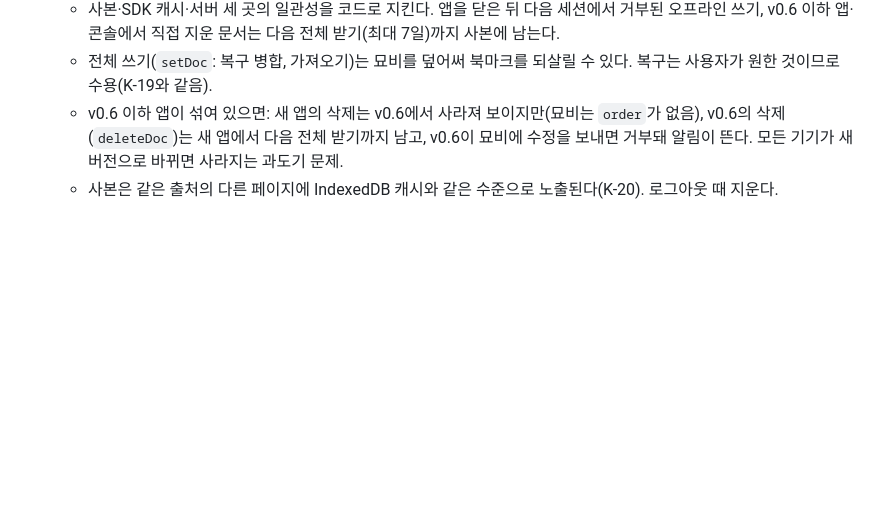
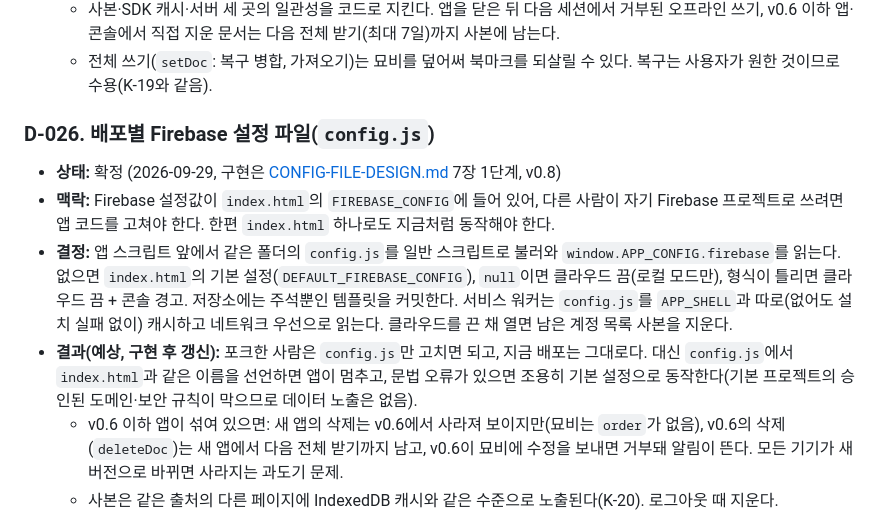
Before and after one commit to Jaydrobin/jdrbmmanager, a Markdown page: docs/DECISIONS.md, the part around the change. GitHub-like rendering; blank space fills up the shorter version.

Commit message:
문서: 배포별 설정 파일(config.js) 설계 확정 (D-026)
Co-Authored-By: Claude Opus 5.5 <noreply@anthropic.com>

```diff
--- a/docs/DECISIONS.md
+++ b/docs/DECISIONS.md
@@ -327,6 +327,12 @@
   - 묘비가 쌓인다(저장 공간만, 사용자가 비움). 가장 최근에 바뀐 살아 있는 북마크보다 뒤에 생긴 묘비는 전체 받기 뒤 구독에서 한 번 더 읽히고, 빈 계정이면 묘비 전체를 한 번 읽는다(전체 받기 때만).
   - 사본·SDK 캐시·서버 세 곳의 일관성을 코드로 지킨다. 앱을 닫은 뒤 다음 세션에서 거부된 오프라인 쓰기, v0.6 이하 앱·콘솔에서 직접 지운 문서는 다음 전체 받기(최대 7일)까지 사본에 남는다.
   - 전체 쓰기(`setDoc`: 복구 병합, 가져오기)는 묘비를 덮어써 북마크를 되살릴 수 있다. 복구는 사용자가 원한 것이므로 수용(K-19와 같음).
+
+### D-026. 배포별 Firebase 설정 파일(`config.js`)
+- **상태:** 확정 (2026-09-29, 구현은 [CONFIG-FILE-DESIGN.md](CONFIG-FILE-DESIGN.md) 7장 1단계, v0.8)
+- **맥락:** Firebase 설정값이 `index.html`의 `FIREBASE_CONFIG`에 들어 있어, 다른 사람이 자기 Firebase 프로젝트로 쓰려면 앱 코드를 고쳐야 한다. 한편 `index.html` 하나로도 지금처럼 동작해야 한다.
+- **결정:** 앱 스크립트 앞에서 같은 폴더의 `config.js`를 일반 스크립트로 불러와 `window.APP_CONFIG.firebase`를 읽는다. 없으면 `index.html`의 기본 설정(`DEFAULT_FIREBASE_CONFIG`), `null`이면 클라우드 끔(로컬 모드만), 형식이 틀리면 클라우드 끔 + 콘솔 경고. 저장소에는 주석뿐인 템플릿을 커밋한다. 서비스 워커는 `config.js`를 `APP_SHELL`과 따로(없어도 설치 실패 없이) 캐시하고 네트워크 우선으로 읽는다. 클라우드를 끈 채 열면 남은 계정 목록 사본을 지운다.
+- **결과(예상, 구현 후 갱신):** 포크한 사람은 `config.js`만 고치면 되고, 지금 배포는 그대로다. 대신 `config.js`에서 `index.html`과 같은 이름을 선언하면 앱이 멈추고, 문법 오류가 있으면 조용히 기본 설정으로 동작한다(기본 프로젝트의 승인된 도메인·보안 규칙이 막으므로 데이터 노출은 없음).
   - v0.6 이하 앱이 섞여 있으면: 새 앱의 삭제는 v0.6에서 사라져 보이지만(묘비는 `order`가 없음), v0.6의 삭제(`deleteDoc`)는 새 앱에서 다음 전체 받기까지 남고, v0.6이 묘비에 수정을 보내면 거부돼 알림이 뜬다. 모든 기기가 새 버전으로 바뀌면 사라지는 과도기 문제.
   - 사본은 같은 출처의 다른 페이지에 IndexedDB 캐시와 같은 수준으로 노출된다(K-20). 로그아웃 때 지운다.
 
```
Also changed, not shown: CLAUDE.md (+1 -0 lines), docs/CONFIG-FILE-DESIGN.md (added, +247 -0 lines).
